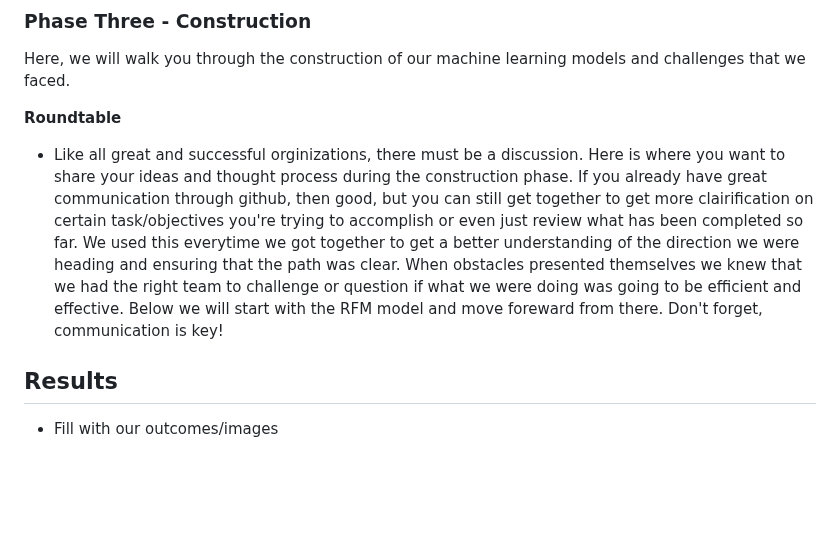
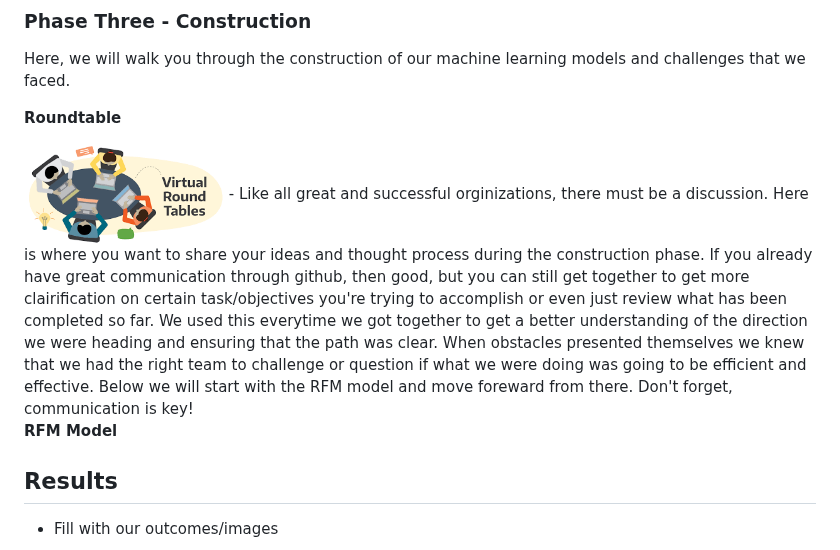
Before and after one commit to sag7221/Brazilian_EComm_Predictions, a Markdown page: README.md, the part around the change. GitHub-like rendering; blank space fills up the shorter version.

Commit message:
RFM start

```diff
--- a/README.md
+++ b/README.md
@@ -49,8 +49,19 @@ This process was on a rinse and repeat cycle for the rest of the csv files.
 
 Here, we will walk you through the construction of our machine learning models and challenges that we faced.
 
+
+
 **Roundtable**
+
+
+
+<img src="Images/Roundtable.png" width=200>
 - Like all great and successful orginizations, there must be a discussion. Here is where you want to share your ideas and thought process during the construction phase. If you already have great communication through github, then good, but you can still get together to get more clairification on certain task/objectives you're trying to accomplish or even just review what has been completed so far. We used this everytime we got together to get a better understanding of the direction we were heading and ensuring that the path was clear. When obstacles presented themselves we knew that we had the right team to challenge or question if what we were doing was going to be efficient and effective. Below we will start with the RFM model and move foreward from there. Don't forget, communication is key!
+
+
+**RFM Model**
+
+
 
 
 
```
